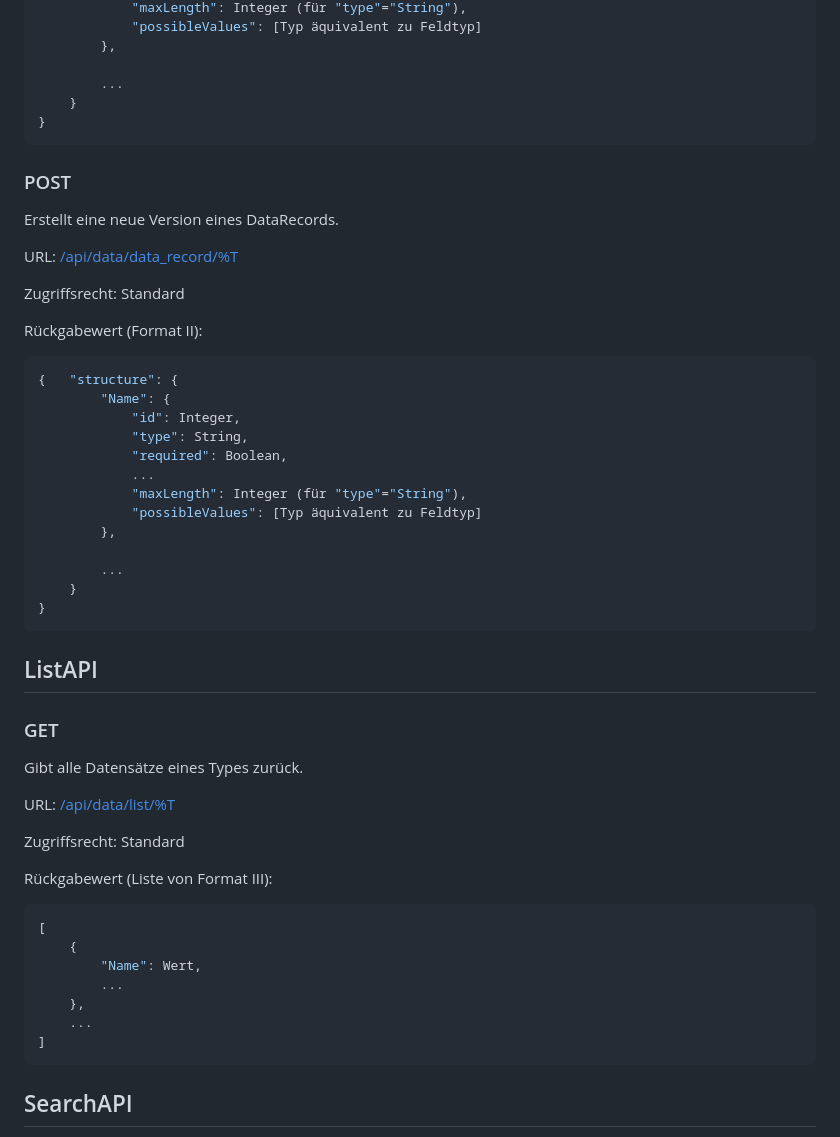
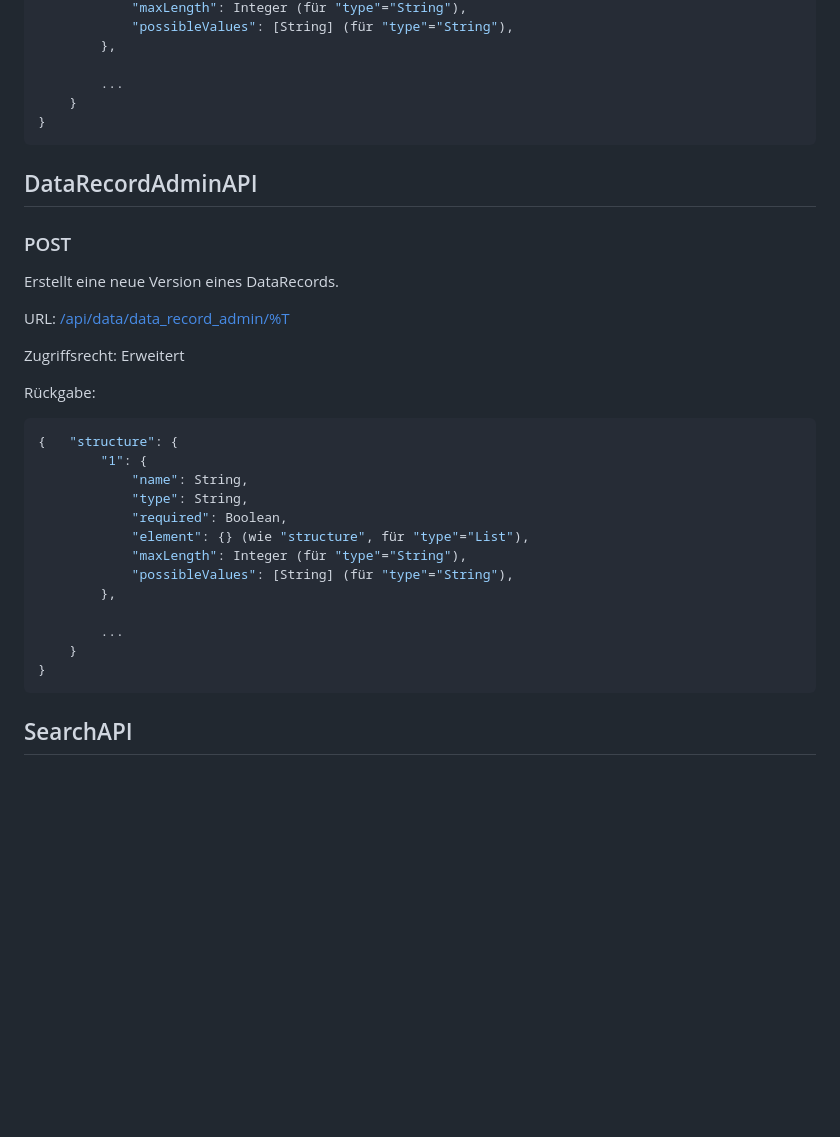
Before and after one commit to RealBiggerBo/Softwaretechnik, a Markdown page: README.md, the part around one of its changes. Drawn GitHub-style; blank space fills up the shorter version.

````diff
--- a/README.md
+++ b/README.md
@@ -124,5 +151,5 @@ Rückgabewert (Format II):
             "maxLength": Integer (für "type"="String"),
-            "possibleValues": [Typ äquivalent zu Feldtyp]
+            "possibleValues": [String] (für "type"="String"),
         },
 
         ...
@@ -130,25 +157,27 @@ Rückgabewert (Format II):
 }
 ```
 
+## DataRecordAdminAPI
+
 ### POST
 
 Erstellt eine neue Version eines DataRecords.
 
-URL: [/api/data/data_record/%T](http://127.0.0.1:8000/api/data/data_record)
+URL: [/api/data/data_record_admin/%T](http://127.0.0.1:8000/api/data/data_record)
 
-Zugriffsrecht: Standard
+Zugriffsrecht: Erweitert
 
-Rückgabewert (Format II):
+Rückgabe:
 
 ```json
 {   "structure": {
-        "Name": {
-            "id": Integer,
+        "1": {
+            "name": String,
             "type": String,
             "required": Boolean,
-            ...
+            "element": {} (wie "structure", für "type"="List"),
             "maxLength": Integer (für "type"="String"),
-            "possibleValues": [Typ äquivalent zu Feldtyp]
+            "possibleValues": [String] (für "type"="String"),
         },
 
         ...
@@ -156,28 +185,6 @@ Rückgabewert (Format II):
 }
 ```
 
-## ListAPI
-
-### GET
-
-Gibt alle Datensätze eines Types zurück.
-
-URL: [/api/data/list/%T](http://127.0.0.1:8000/api/data/list/fall)
-
-Zugriffsrecht: Standard
-
-Rückgabewert (Liste von Format III):
-
-```json
-[
-    {
-        "Name": Wert,
-        ...
-    },
-    ...
-]
-```
-
 ## SearchAPI
 
 noch nicht vorhanden (URL: /api/data/search/%T)
````
Also changed, not shown: other parts of README.md (+40 -19 lines).
